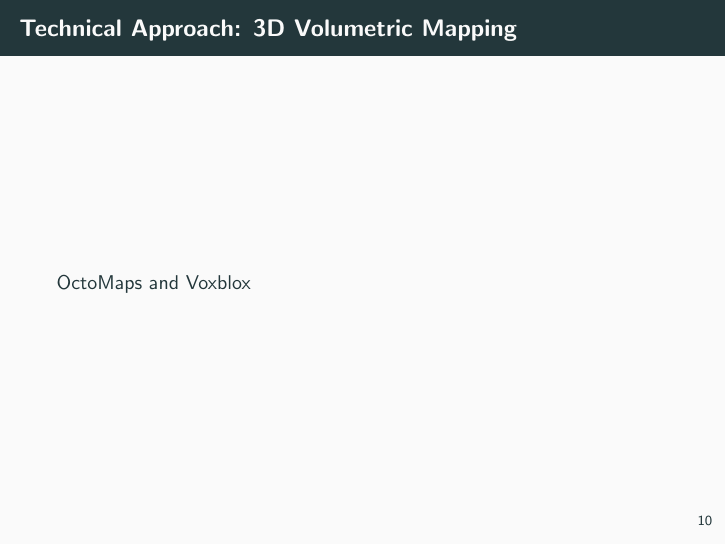
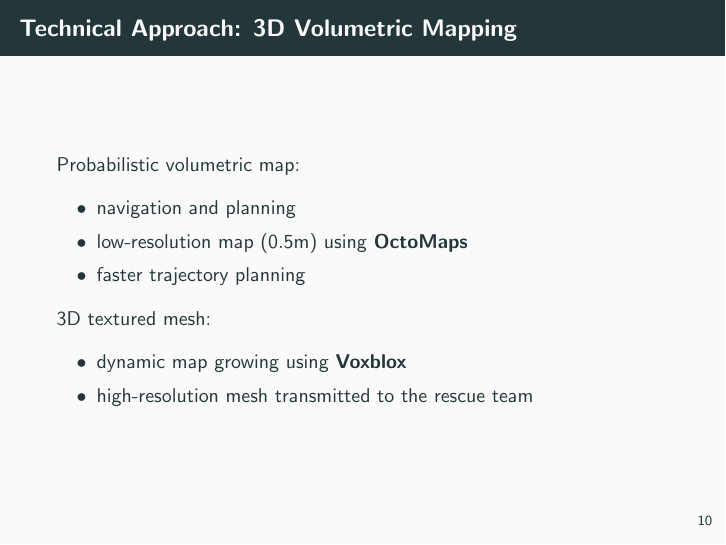
Before and after one commit to micco00x/cpr-uavs, LaTeX slides (slides/presentation.tex): page 11 of 19. Compiled offline with pdfLaTeX.

Commit message:
3D Volumetric Mappping

```diff
--- a/slides/presentation.tex
+++ b/slides/presentation.tex
@@ -128,7 +128,18 @@
     \end{frame}
 
     \begin{frame}{Technical Approach: 3D Volumetric Mapping}
-        OctoMaps and Voxblox
+        Probabilistic volumetric map:
+        \begin{itemize}
+            \item navigation and planning
+            \item low-resolution map ($0.5$m) using \textbf{OctoMaps}
+            \item faster trajectory planning
+        \end{itemize}
+
+        3D textured mesh:
+        \begin{itemize}
+            \item dynamic map growing using \textbf{Voxblox}
+            \item high-resolution mesh transmitted to the rescue team
+        \end{itemize}
     \end{frame}
 
     \begin{frame}{Technical Approach: Landing Trajectory Estimation}
```
